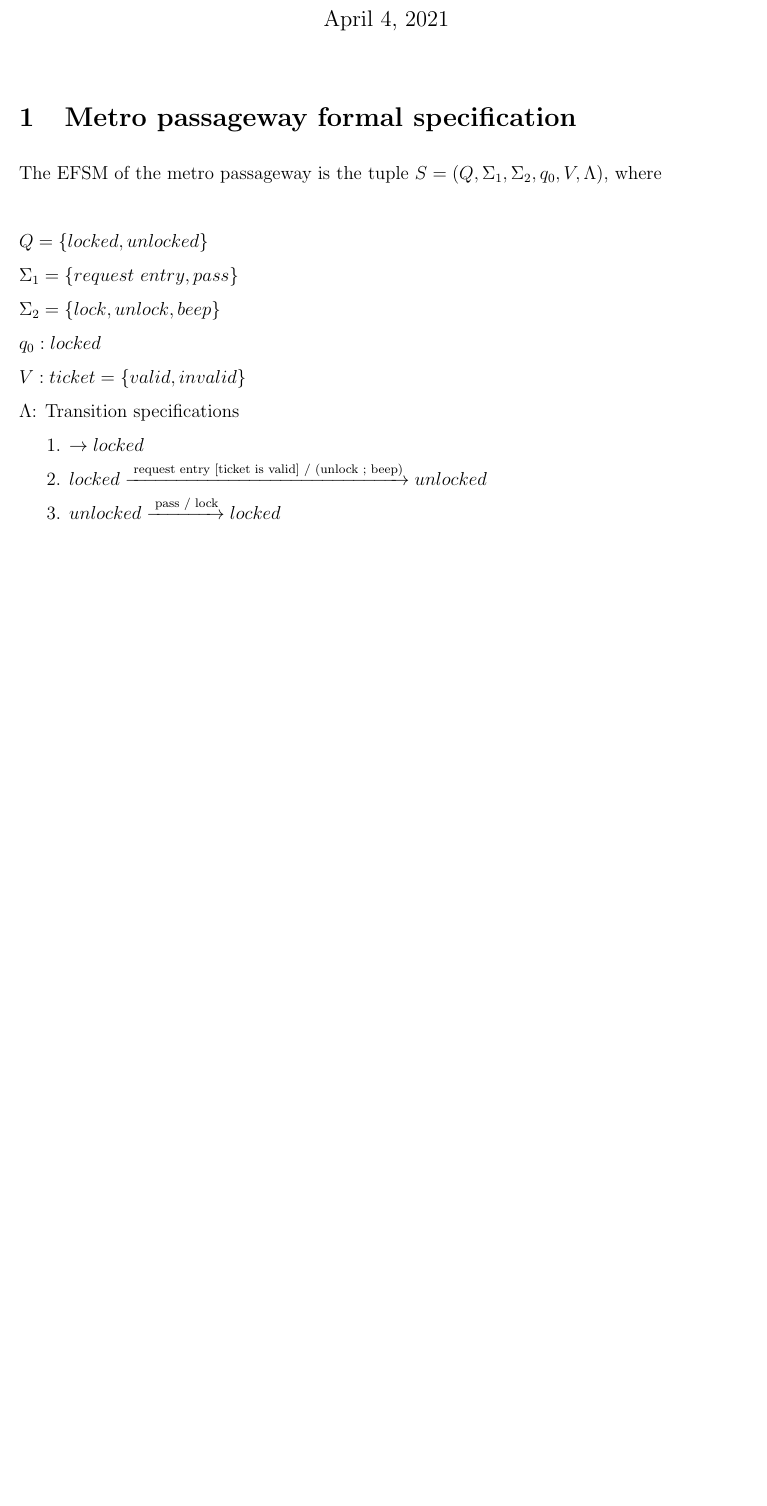
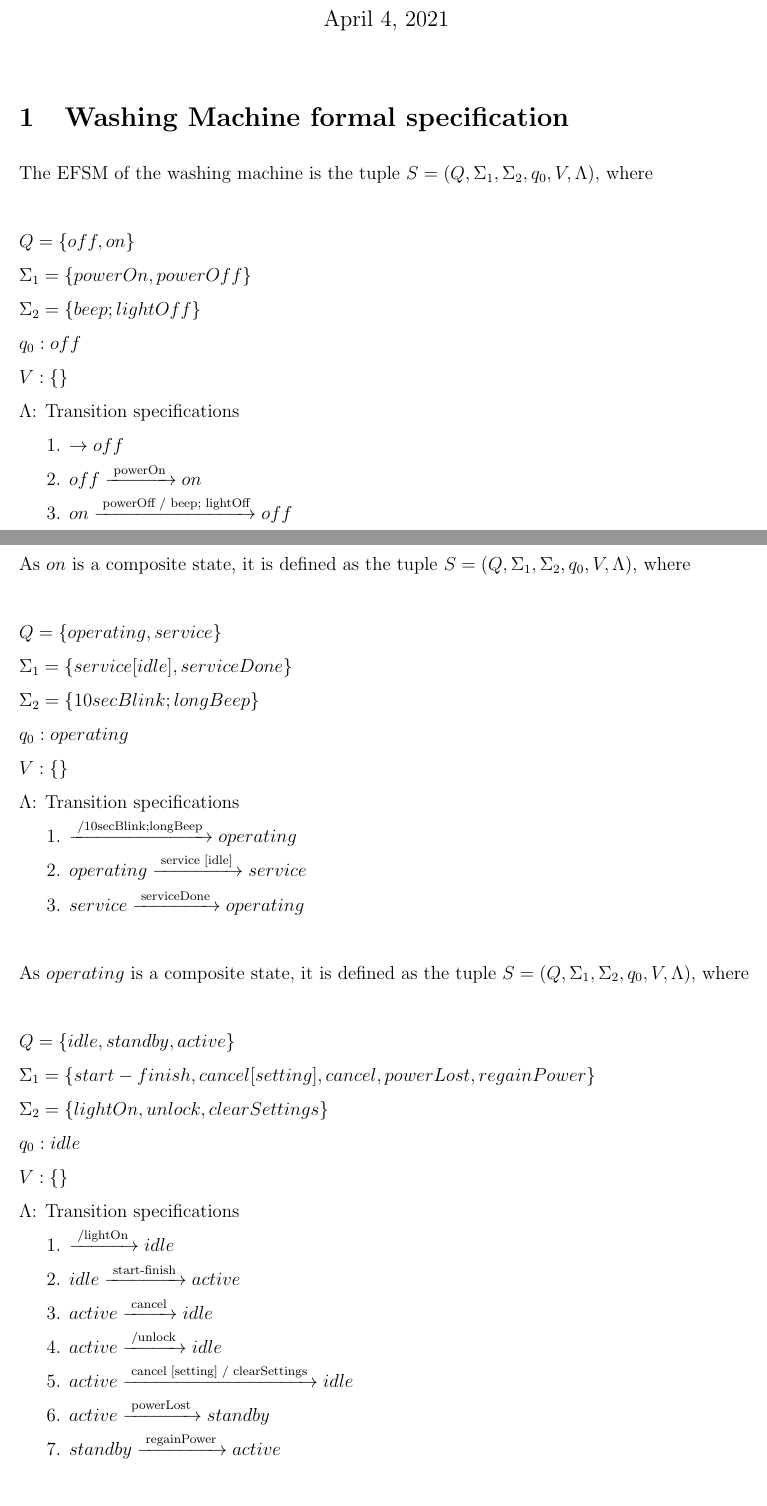
Before and after one commit to rsleyland/Soen331, a LaTeX problem sheet (Assignment 3/efsm-latex-template/efsm.tex): part of page 1 of 2 before the commit and two parts of pages 1 and 2 of 4 after it, the two joined at a grey line, cut so that both start at the same text, the shorter picture padded with empty space. Compiled offline with pdfLaTeX.

Commit message:
Added first draft for the washing machine mathematical representation

```diff
--- a/Assignment 3/efsm-latex-template/efsm.tex
+++ b/Assignment 3/efsm-latex-template/efsm.tex
@@ -19,19 +19,45 @@ Assignment 1 on extended finite state machines}
 
 \maketitle
 
-\section{Metro passageway formal specification}
+\section{Washing Machine formal specification}
 
-\noindent The EFSM of the metro passageway is the tuple $S = (Q, \Sigma_1, \Sigma_2, q_0, V, \Lambda)$, where\\
+\noindent The EFSM of the washing machine is the tuple $S = (Q, \Sigma_1, \Sigma_2, q_0, V, \Lambda)$, where\\
 
-\noindent $Q = \{locked, unlocked\}$\\
-\noindent $\Sigma_1 = \{request~entry, pass\}$\\
-\noindent $\Sigma_2 = \{lock, unlock, beep\}$\\
-\noindent $q_0: locked$\\
-\noindent $V: ticket = \{valid, invalid\}$\\
+\noindent $Q = \{off, on\}$\\
+\noindent $\Sigma_1 = \{powerOn, powerOff\}$\\
+\noindent $\Sigma_2 = \{beep;lightOff\}$\\
+\noindent $q_0: off$\\
+\noindent $V: \{\}$\\
 \noindent $\Lambda$: Transition specifications\\
-\indent 1. $\rightarrow locked$\\
-\indent 2. $locked \xrightarrow {\text { request entry [ticket is valid] / (unlock ; beep)}} unlocked$\\
-\indent 3. $unlocked \xrightarrow {\text { pass / lock}} locked$\\
+\indent 1. $\rightarrow off$\\
+\indent 2. $off \xrightarrow {\text { powerOn }} on$\\
+\indent 3. $on \xrightarrow {\text { powerOff / beep; lightOff}} off$\\
+\newpage
 
-\noindent The UML state diagram is shown in Figure~\ref{fig:metro-fig}.
+\noindent As $on$ is a composite state, it is defined as the tuple $S = (Q, \Sigma_1, \Sigma_2, q_0, V, \Lambda)$, where\\
 
+\noindent $Q = \{operating, service\}$\\
+\noindent $\Sigma_1 = \{service [idle], serviceDone\}$\\
+\noindent $\Sigma_2 = \{10secBlink;longBeep\}$\\
+\noindent $q_0: operating$\\
+\noindent $V: \{\}$\\
+\noindent $\Lambda$: Transition specifications\\
+\indent 1. $\xrightarrow {\text { /10secBlink;longBeep }} operating$\\
+\indent 2. $operating \xrightarrow {\text { service [idle] }} service$\\
+\indent 3. $service \xrightarrow {\text { serviceDone }} operating$\\
+
+\noindent As $operating$ is a composite state, it is defined as the tuple $S = (Q, \Sigma_1, \Sigma_2, q_0, V, \Lambda)$, where\\
+
+\noindent $Q = \{idle, standby, active\}$\\
+\noindent $\Sigma_1 = \{start-finish, cancel [setting], cancel, powerLost, regainPower\}$\\
+\noindent $\Sigma_2 = \{lightOn, unlock, clearSettings\}$\\
+\noindent $q_0: idle$\\
+\noindent $V: \{\}$\\
+\noindent $\Lambda$: Transition specifications\\
+\indent 1. $\xrightarrow {\text { /lightOn }} idle$\\
+\indent 2. $idle \xrightarrow {\text { start-finish }} active$\\
+\indent 3. $active \xrightarrow {\text { cancel }} idle$\\
+\indent 4. $active \xrightarrow {\text { /unlock }} idle$\\
+\indent 5. $active \xrightarrow {\text { cancel [setting] / clearSettings }} idle$\\
+\indent 6. $active \xrightarrow {\text { powerLost }} standby$\\
+\indent 7. $standby \xrightarrow {\text { regainPower }} active$\\
```
Also changed, not shown: Assignment 3/efsm-latex-template/efsm.pdf, Assignment 3/efsm-latex-template/figures/a3-diagram-draft.pdf (added), Assignment 3/efsm-latex-template/efsm.tex (11 more changed lines), 1 other file.
